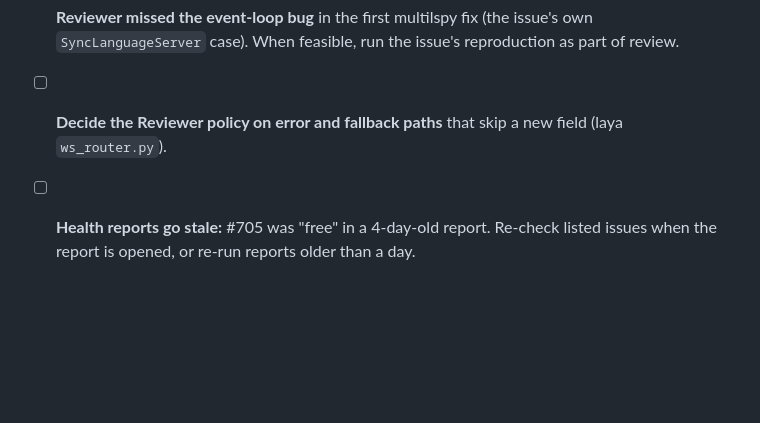
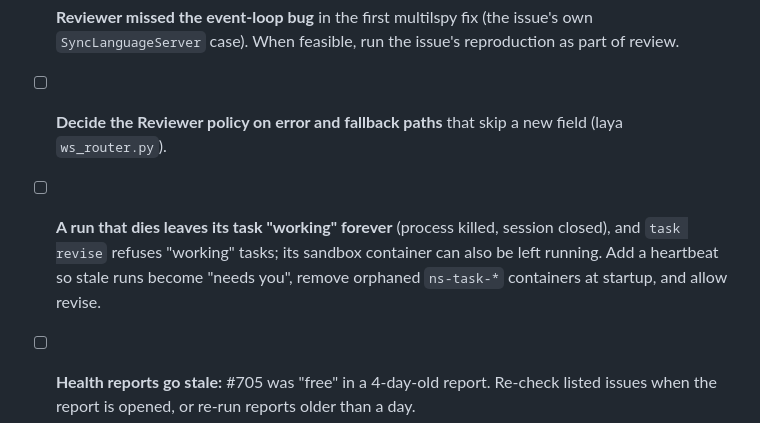
Before and after one commit to MaheshPulivarthi18/NightShift, a Markdown page: docs/BACKLOG.md, the part around the change. Drawn GitHub-style; blank space fills up the shorter version.

Commit message:
Backlog: dead runs leave tasks stuck in working
Co-Authored-By: Claude Opus 5.5 <noreply@anthropic.com>

```diff
--- a/docs/BACKLOG.md
+++ b/docs/BACKLOG.md
@@ -41,6 +41,9 @@ under "Found by you".
 - [ ] **Reviewer missed the event-loop bug** in the first multilspy fix (the issue's own `SyncLanguageServer`
       case). When feasible, run the issue's reproduction as part of review.
 - [ ] **Decide the Reviewer policy on error and fallback paths** that skip a new field (laya `ws_router.py`).
+- [ ] **A run that dies leaves its task "working" forever** (process killed, session closed), and
+      `task revise` refuses "working" tasks; its sandbox container can also be left running. Add a heartbeat
+      so stale runs become "needs you", remove orphaned `ns-task-*` containers at startup, and allow revise.
 - [ ] **Health reports go stale:** #705 was "free" in a 4-day-old report. Re-check listed issues when the
       report is opened, or re-run reports older than a day.
 - [ ] **Report claim detection misses timeline cross-references** with the read-only token (planning now
```
